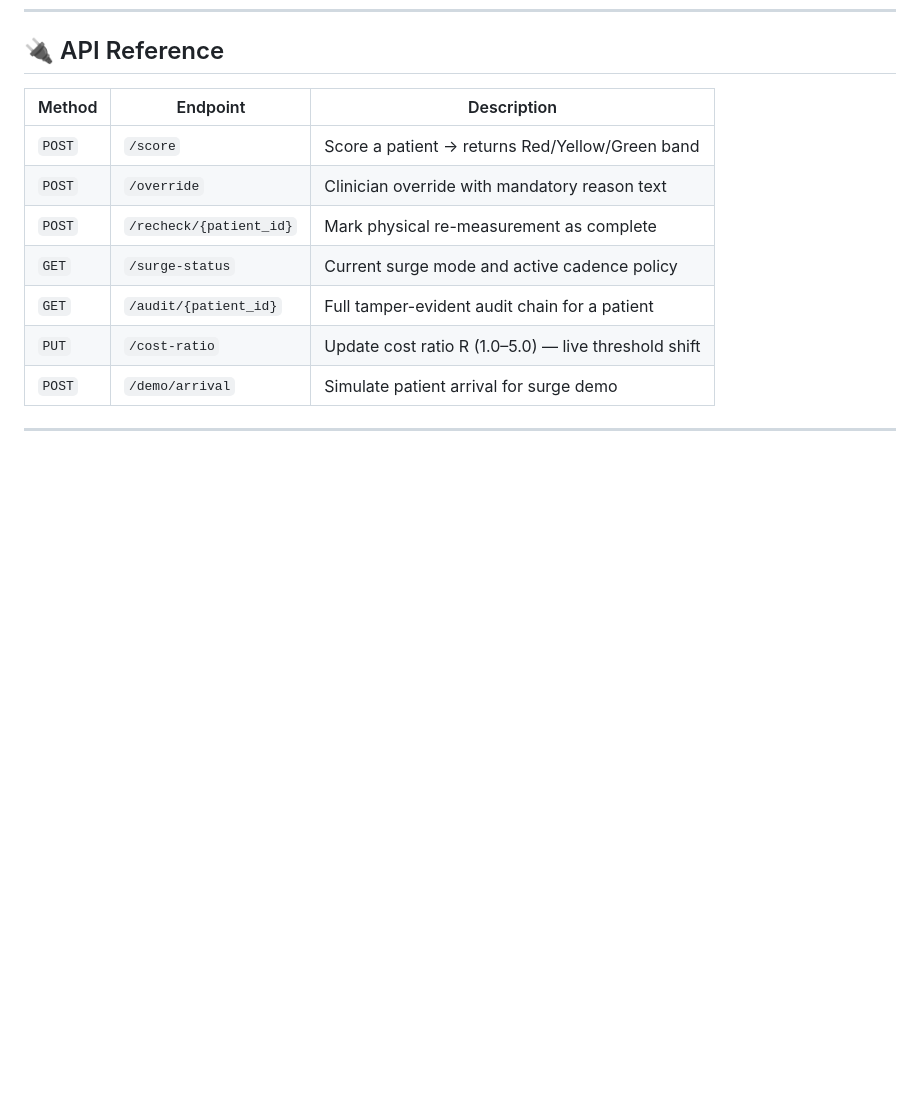
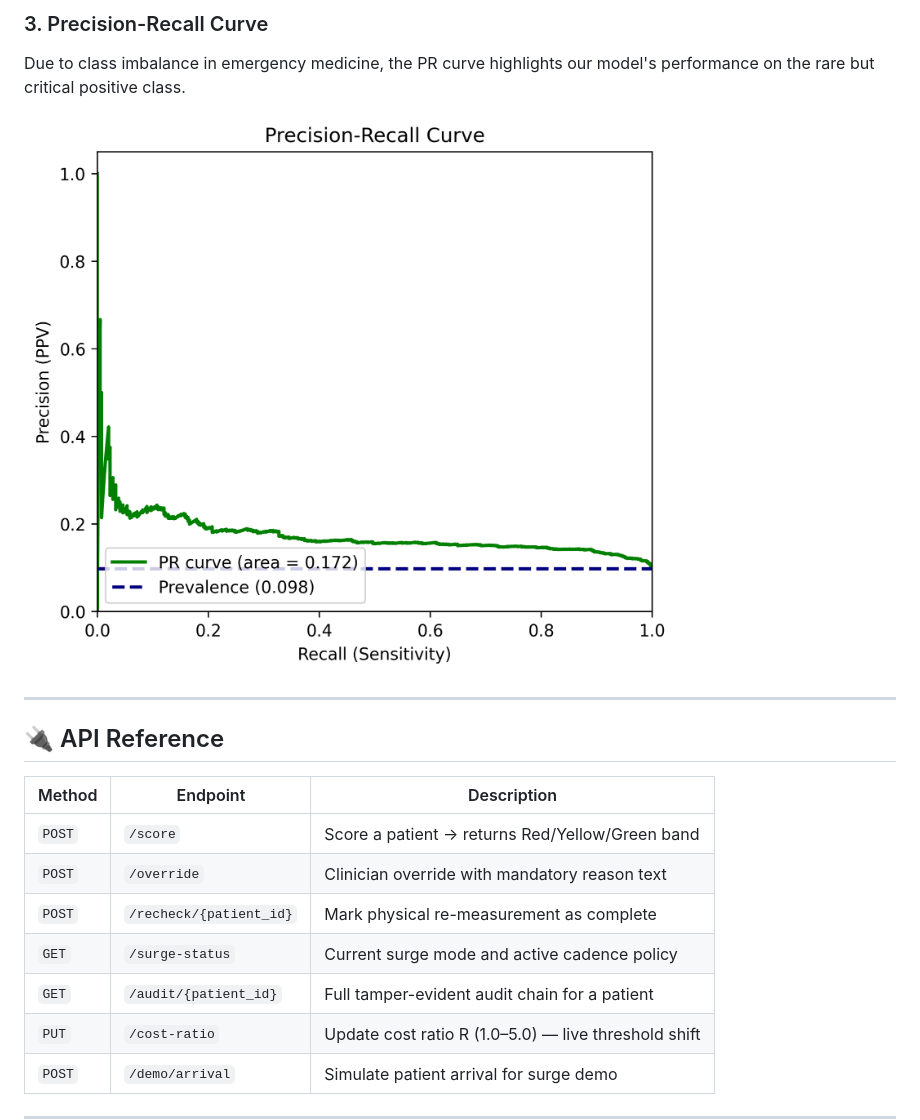
Before and after one commit to AdityaOnam/MediPilot, a Markdown page: medipilot-model/README.md, the part around one of its changes. GitHub-like rendering; blank space fills up the shorter version.

```diff
--- a/medipilot-model/README.md
+++ b/medipilot-model/README.md
@@ -267,3 +281,10 @@ python -m model.leaderboard --artifacts model/artifacts/medipilot-gbdt-v0.2.0 mo
+### 3. Precision-Recall Curve
+Due to class imbalance in emergency medicine, the PR curve highlights our model's performance on the rare but critical positive class.
+
+![Precision-Recall Curve](./pr_curve.png)
+
+---
+
 ## 🔌 API Reference
 
 | Method | Endpoint | Description |
```
Also changed, not shown: other parts of medipilot-model/README.md (+14 -0 lines).
